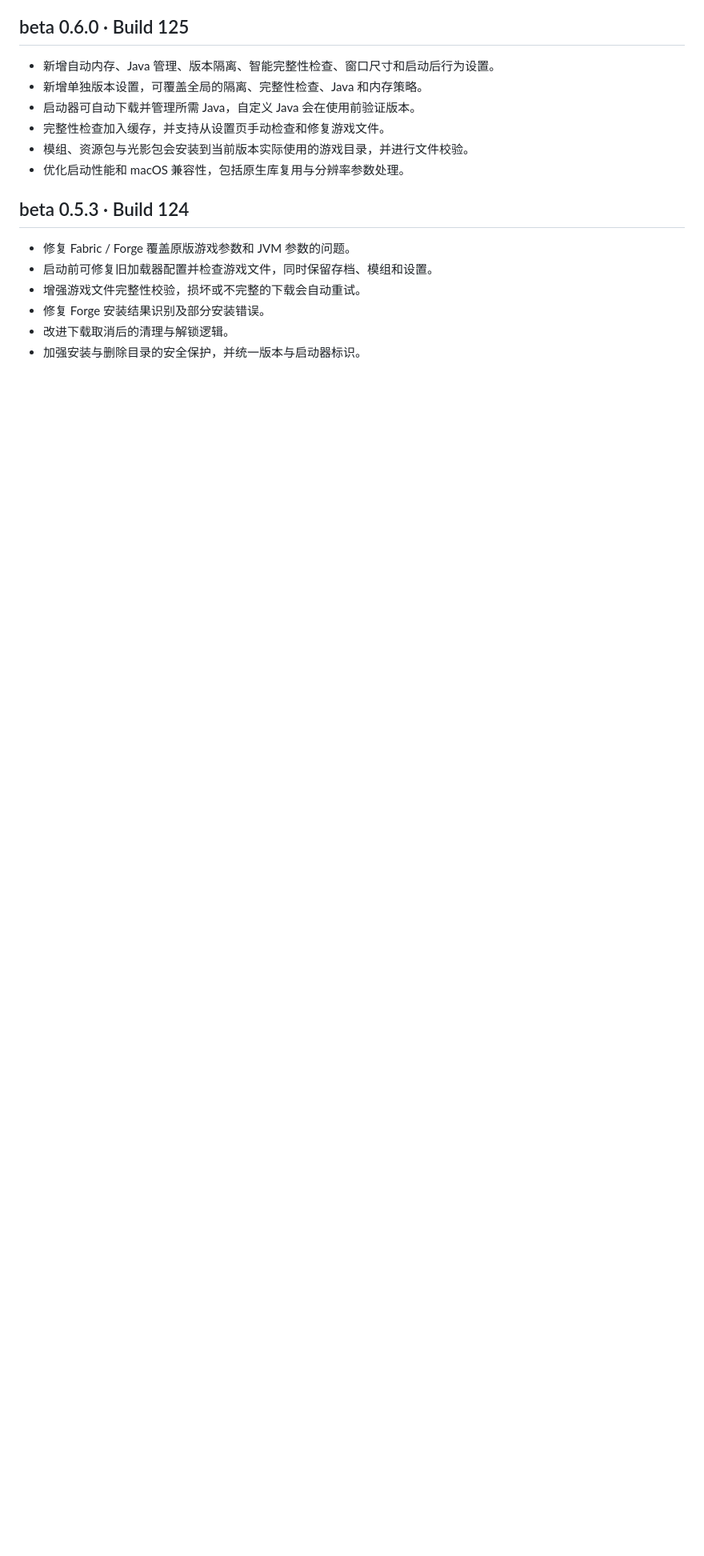
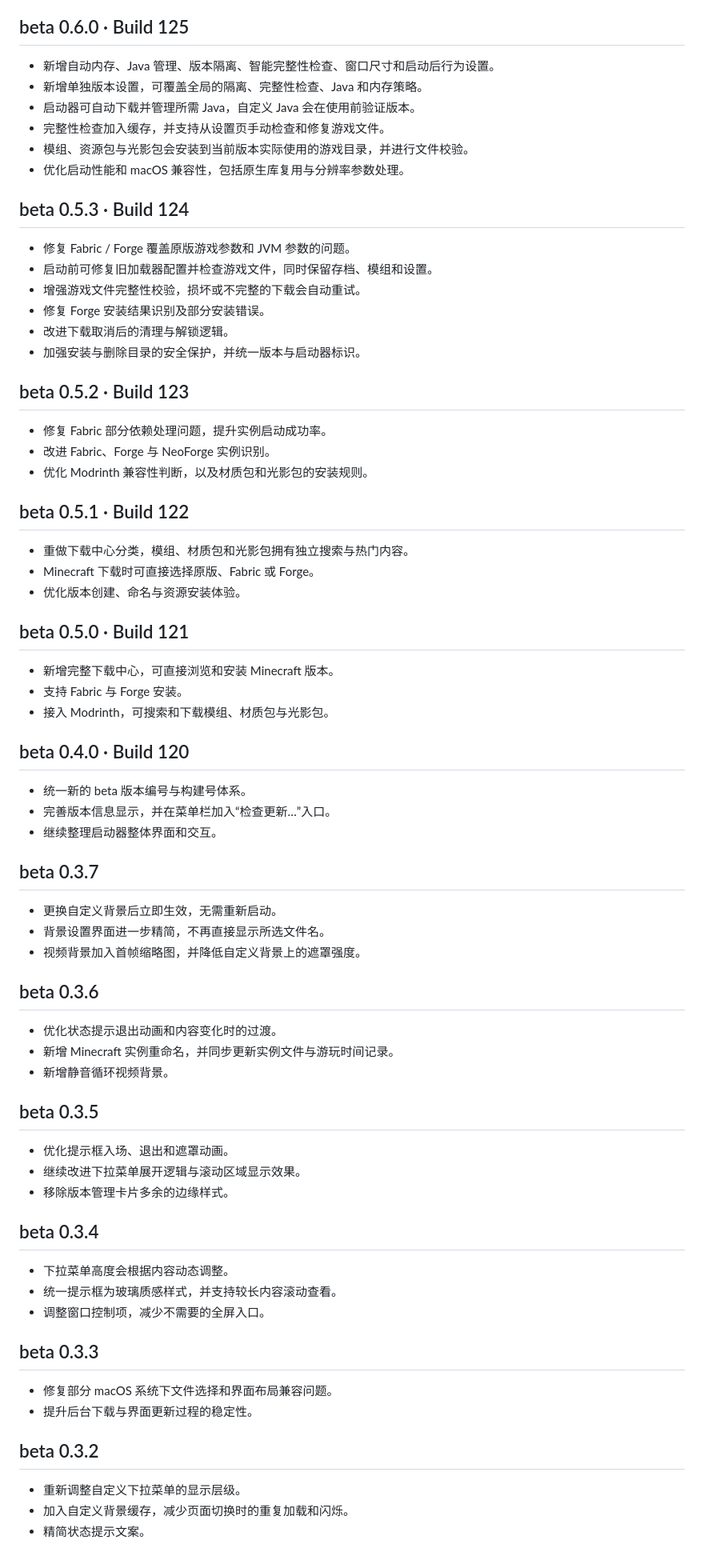
Before and after one commit to GoouZi/Ethereal-Launcher, a Markdown page: CHANGELOG.md, the part around one of its changes. Shown at 80% size. GitHub-like rendering; blank space fills up the shorter version.

```diff
--- a/CHANGELOG.md
+++ b/CHANGELOG.md
@@ -69,3 +69,63 @@
 - 修复 Forge 安装结果识别及部分安装错误。
 - 改进下载取消后的清理与解锁逻辑。
 - 加强安装与删除目录的安全保护，并统一版本与启动器标识。
+
+## beta 0.5.2 · Build 123
+
+- 修复 Fabric 部分依赖处理问题，提升实例启动成功率。
+- 改进 Fabric、Forge 与 NeoForge 实例识别。
+- 优化 Modrinth 兼容性判断，以及材质包和光影包的安装规则。
+
+## beta 0.5.1 · Build 122
+
+- 重做下载中心分类，模组、材质包和光影包拥有独立搜索与热门内容。
+- Minecraft 下载时可直接选择原版、Fabric 或 Forge。
+- 优化版本创建、命名与资源安装体验。
+
+## beta 0.5.0 · Build 121
+
+- 新增完整下载中心，可直接浏览和安装 Minecraft 版本。
+- 支持 Fabric 与 Forge 安装。
+- 接入 Modrinth，可搜索和下载模组、材质包与光影包。
+
+## beta 0.4.0 · Build 120
+
+- 统一新的 beta 版本编号与构建号体系。
+- 完善版本信息显示，并在菜单栏加入“检查更新…”入口。
+- 继续整理启动器整体界面和交互。
+
+## beta 0.3.7
+
+- 更换自定义背景后立即生效，无需重新启动。
+- 背景设置界面进一步精简，不再直接显示所选文件名。
+- 视频背景加入首帧缩略图，并降低自定义背景上的遮罩强度。
+
+## beta 0.3.6
+
+- 优化状态提示退出动画和内容变化时的过渡。
+- 新增 Minecraft 实例重命名，并同步更新实例文件与游玩时间记录。
+- 新增静音循环视频背景。
+
+## beta 0.3.5
+
+- 优化提示框入场、退出和遮罩动画。
+- 继续改进下拉菜单展开逻辑与滚动区域显示效果。
+- 移除版本管理卡片多余的边缘样式。
+
+## beta 0.3.4
+
+- 下拉菜单高度会根据内容动态调整。
+- 统一提示框为玻璃质感样式，并支持较长内容滚动查看。
+- 调整窗口控制项，减少不需要的全屏入口。
+
+## beta 0.3.3
+
+- 修复部分 macOS 系统下文件选择和界面布局兼容问题。
+- 提升后台下载与界面更新过程的稳定性。
+
+## beta 0.3.2
+
+- 重新调整自定义下拉菜单的显示层级。
+- 加入自定义背景缓存，减少页面切换时的重复加载和闪烁。
+- 精简状态提示文案。
+
```
Also changed, not shown: other parts of CHANGELOG.md (+59 -0 lines).
